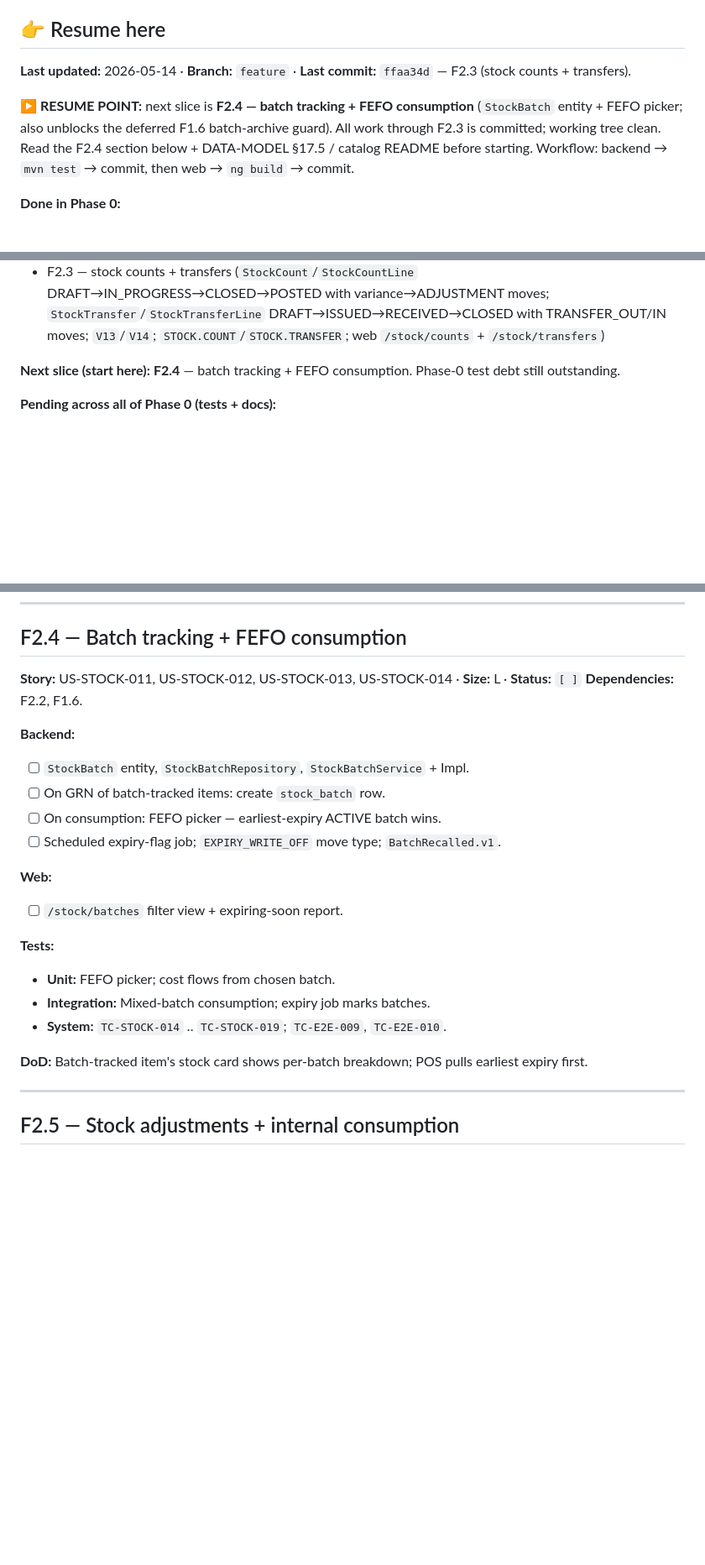
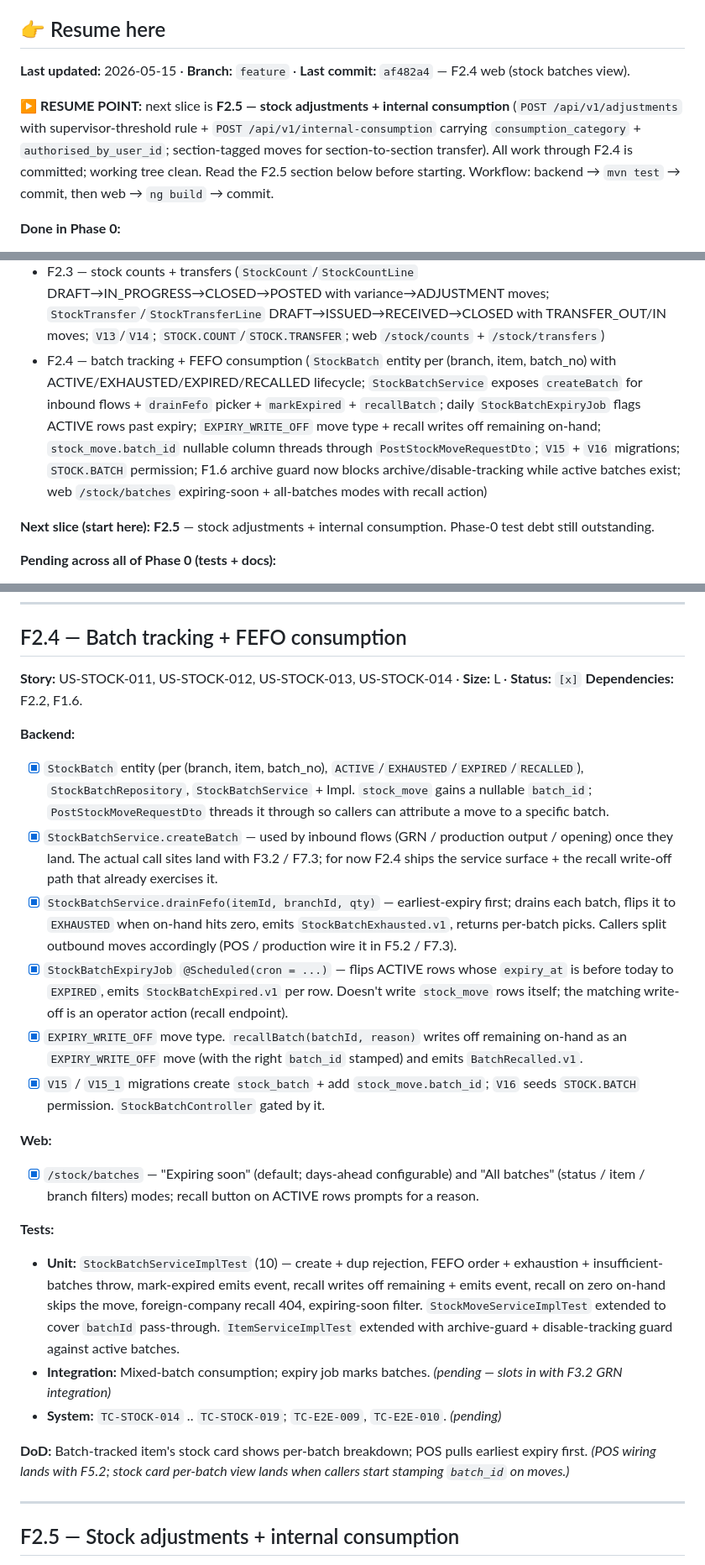
Before and after one commit to godfreydesidery/ERPCLEAN, a Markdown page: docs/implementation-plan.md, 3 parts joined by grey strips. Shown at 84% size. GitHub-like rendering; blank space fills up the shorter version.

Commit message:
docs: F2.4 done — resume on F2.5
Co-Authored-By: Claude Opus 4.7 (1M context) <noreply@anthropic.com>

```diff
--- a/docs/implementation-plan.md
+++ b/docs/implementation-plan.md
@@ -4,9 +4,9 @@ End-to-end vertical slices, ordered by dependency. Each feature spans backend +
 
 ## 👉 Resume here
 
-**Last updated:** 2026-05-14 · **Branch:** `feature` · **Last commit:** `ffaa34d` — F2.3 (stock counts + transfers).
+**Last updated:** 2026-05-15 · **Branch:** `feature` · **Last commit:** `af482a4` — F2.4 web (stock batches view).
 
-**▶ RESUME POINT:** next slice is **F2.4 — batch tracking + FEFO consumption** (`StockBatch` entity + FEFO picker; also unblocks the deferred F1.6 batch-archive guard). All work through F2.3 is committed; working tree clean. Read the F2.4 section below + DATA-MODEL §17.5 / catalog README before starting. Workflow: backend → `mvn test` → commit, then web → `ng build` → commit.
+**▶ RESUME POINT:** next slice is **F2.5 — stock adjustments + internal consumption** (`POST /api/v1/adjustments` with supervisor-threshold rule + `POST /api/v1/internal-consumption` carrying `consumption_category` + `authorised_by_user_id`; section-tagged moves for section-to-section transfer). All work through F2.4 is committed; working tree clean. Read the F2.5 section below before starting. Workflow: backend → `mvn test` → commit, then web → `ng build` → commit.
 
 **Done in Phase 0:**
 - F0.1 — first-run setup wizard (backend + web)
@@ -30,8 +30,9 @@ End-to-end vertical slices, ordered by dependency. Each feature spans backend +
 - F2.1 — business day open/close/override (`BusinessDay` OPEN→CLOSING→CLOSED state machine + monotonic-date / single-non-closed-day invariants; `business_day_override` audit table via `V9`; `DayGuard` synchronous port; `DAY.*` permissions via `V10`; `BusinessDayController`; web `/day` dashboard)
 - F2.2 — stock ledger + balances (`StockMove` append-only + `ItemBranchBalance` cache via `V11`; moving-average cost on inbound, consume-at-average on outbound; negative-stock guard + `STOCK.OVERSELL` via `V12`; posting requires an open day via `DayGuard`; `StockMoved`/`BalanceUpdated`/`LowStockTriggered.v1`; web `/stock/balances` + `/stock/card/:itemId`)
 - F2.3 — stock counts + transfers (`StockCount`/`StockCountLine` DRAFT→IN_PROGRESS→CLOSED→POSTED with variance→ADJUSTMENT moves; `StockTransfer`/`StockTransferLine` DRAFT→ISSUED→RECEIVED→CLOSED with TRANSFER_OUT/IN moves; `V13`/`V14`; `STOCK.COUNT`/`STOCK.TRANSFER`; web `/stock/counts` + `/stock/transfers`)
+- F2.4 — batch tracking + FEFO consumption (`StockBatch` entity per (branch, item, batch_no) with ACTIVE/EXHAUSTED/EXPIRED/RECALLED lifecycle; `StockBatchService` exposes `createBatch` for inbound flows + `drainFefo` picker + `markExpired` + `recallBatch`; daily `StockBatchExpiryJob` flags ACTIVE rows past expiry; `EXPIRY_WRITE_OFF` move type + recall writes off remaining on-hand; `stock_move.batch_id` nullable column threads through `PostStockMoveRequestDto`; `V15` + `V16` migrations; `STOCK.BATCH` permission; F1.6 archive guard now blocks archive/disable-tracking while active batches exist; web `/stock/batches` expiring-soon + all-batches modes with recall action)
 
-**Next slice (start here):** **F2.4** — batch tracking + FEFO consumption. Phase-0 test debt still outstanding.
+**Next slice (start here):** **F2.5** — stock adjustments + internal consumption. Phase-0 test debt still outstanding.
 
 **Pending across all of Phase 0 (tests + docs):**
 - Unit + integration tests for F0.1 / F0.2 / F0.3 — none authored yet. F0.4 has `RoleAdminServiceImplTest`; F0.5 has `BranchAccessGuardTest`. Integration/system layers still pending. See [docs/qa/](qa/).
@@ -481,24 +482,26 @@ Defer to Phase 8 unless biometric-cashier-login is a launch requirement.
 
 ## F2.4 — Batch tracking + FEFO consumption
 
-**Story:** US-STOCK-011, US-STOCK-012, US-STOCK-013, US-STOCK-014 · **Size:** L · **Status:** `[ ]`
+**Story:** US-STOCK-011, US-STOCK-012, US-STOCK-013, US-STOCK-014 · **Size:** L · **Status:** `[x]`
 **Dependencies:** F2.2, F1.6.
 
 **Backend:**
-- [ ] `StockBatch` entity, `StockBatchRepository`, `StockBatchService` + Impl.
-- [ ] On GRN of batch-tracked items: create `stock_batch` row.
-- [ ] On consumption: FEFO picker — earliest-expiry ACTIVE batch wins.
-- [ ] Scheduled expiry-flag job; `EXPIRY_WRITE_OFF` move type; `BatchRecalled.v1`.
+- [x] `StockBatch` entity (per (branch, item, batch_no), `ACTIVE`/`EXHAUSTED`/`EXPIRED`/`RECALLED`), `StockBatchRepository`, `StockBatchService` + Impl. `stock_move` gains a nullable `batch_id`; `PostStockMoveRequestDto` threads it through so callers can attribute a move to a specific batch.
+- [x] `StockBatchService.createBatch` — used by inbound flows (GRN / production output / opening) once they land. The actual call sites land with F3.2 / F7.3; for now F2.4 ships the service surface + the recall write-off path that already exercises it.
+- [x] `StockBatchService.drainFefo(itemId, branchId, qty)` — earliest-expiry first; drains each batch, flips it to `EXHAUSTED` when on-hand hits zero, emits `StockBatchExhausted.v1`, returns per-batch picks. Callers split outbound moves accordingly (POS / production wire it in F5.2 / F7.3).
+- [x] `StockBatchExpiryJob` `@Scheduled(cron = ...)` — flips ACTIVE rows whose `expiry_at` is before today to `EXPIRED`, emits `StockBatchExpired.v1` per row. Doesn't write `stock_move` rows itself; the matching write-off is an operator action (recall endpoint).
+- [x] `EXPIRY_WRITE_OFF` move type. `recallBatch(batchId, reason)` writes off remaining on-hand as an `EXPIRY_WRITE_OFF` move (with the right `batch_id` stamped) and emits `BatchRecalled.v1`.
+- [x] `V15` / `V15_1` migrations create `stock_batch` + add `stock_move.batch_id`; `V16` seeds `STOCK.BATCH` permission. `StockBatchController` gated by it.
 
 **Web:**
-- [ ] `/stock/batches` filter view + expiring-soon report.
+- [x] `/stock/batches` — "Expiring soon" (default; days-ahead configurable) and "All batches" (status / item / branch filters) modes; recall button on ACTIVE rows prompts for a reason.
 
 **Tests:**
-- **Unit:** FEFO picker; cost flows from chosen batch.
-- **Integration:** Mixed-batch consumption; expiry job marks batches.
-- **System:** `TC-STOCK-014` .. `TC-STOCK-019`; `TC-E2E-009`, `TC-E2E-010`.
+- **Unit:** `StockBatchServiceImplTest` (10) — create + dup rejection, FEFO order + exhaustion + insufficient-batches throw, mark-expired emits event, recall writes off remaining + emits event, recall on zero on-hand skips the move, foreign-company recall 404, expiring-soon filter. `StockMoveServiceImplTest` extended to cover `batchId` pass-through. `ItemServiceImplTest` extended with archive-guard + disable-tracking guard against active batches.
+- **Integration:** Mixed-batch consumption; expiry job marks batches. *(pending — slots in with F3.2 GRN integration)*
+- **System:** `TC-STOCK-014` .. `TC-STOCK-019`; `TC-E2E-009`, `TC-E2E-010`. *(pending)*
 
-**DoD:** Batch-tracked item's stock card shows per-batch breakdown; POS pulls earliest expiry first.
+**DoD:** Batch-tracked item's stock card shows per-batch breakdown; POS pulls earliest expiry first. *(POS wiring lands with F5.2; stock card per-batch view lands when callers start stamping `batch_id` on moves.)*
 
 ---
 
```
Also changed, not shown: other parts of docs/implementation-plan.md (+1 -1 lines).
